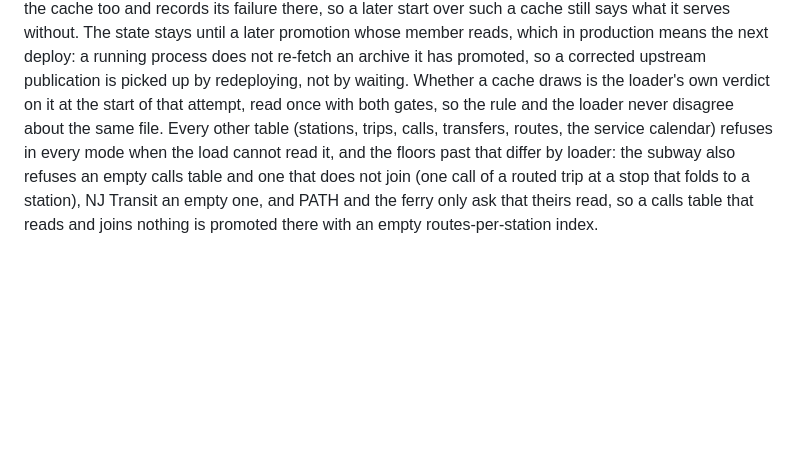
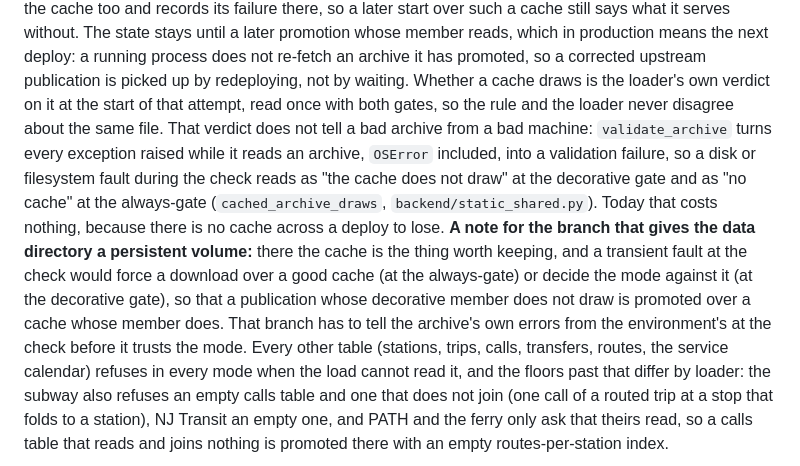
Before and after one commit to rosenfieldben/nyc-transit-live, a Markdown page: README.md, the part around the change. Drawn GitHub-style; blank space fills up the shorter version.

```diff
--- a/README.md
+++ b/README.md
@@ -728,7 +728,19 @@ a later promotion whose member reads, which in production means the next deploy:
 running process does not re-fetch an archive it has promoted, so a corrected upstream
 publication is picked up by redeploying, not by waiting. Whether a cache draws is the
 loader's own verdict on it at the start of that attempt, read once with both gates, so
-the rule and the loader never disagree about the same file. Every other table
+the rule and the loader never disagree about the same file. That verdict does not tell
+a bad archive from a bad machine: `validate_archive` turns every exception raised while
+it reads an archive, `OSError` included, into a validation failure, so a disk or
+filesystem fault during the check reads as "the cache does not draw" at the decorative
+gate and as "no cache" at the always-gate (`cached_archive_draws`,
+`backend/static_shared.py`). Today that costs nothing, because there is no cache across
+a deploy to lose. **A note for the branch that gives the data directory a persistent
+volume:** there the cache is the thing worth keeping, and a transient fault at the
+check would force a download over a good cache (at the always-gate) or decide the mode
+against it (at the decorative gate), so that a publication whose decorative member does
+not draw is promoted over a cache whose member does. That branch has to tell the
+archive's own errors from the environment's at the check before it trusts the mode.
+Every other table
 (stations, trips, calls, transfers, routes, the service calendar) refuses in every mode
 when the load cannot read it, and the floors past that differ by loader: the subway
 also refuses an empty calls table and one that does not join (one call of a routed trip
```
Also changed, not shown: docs/reviews/audit-2026-10-12.md (+11 -9 lines).
